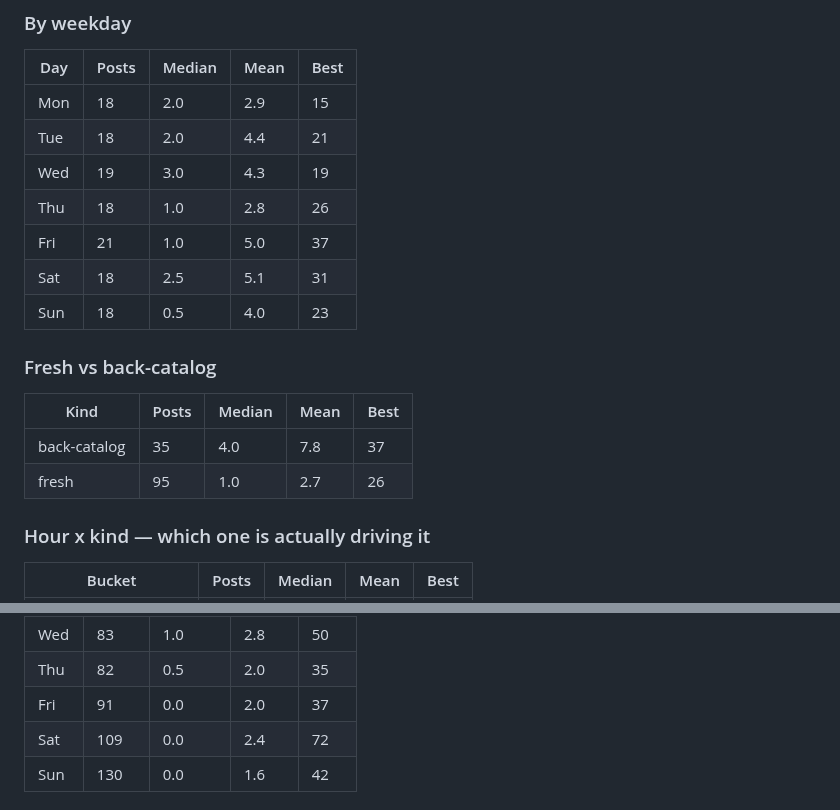
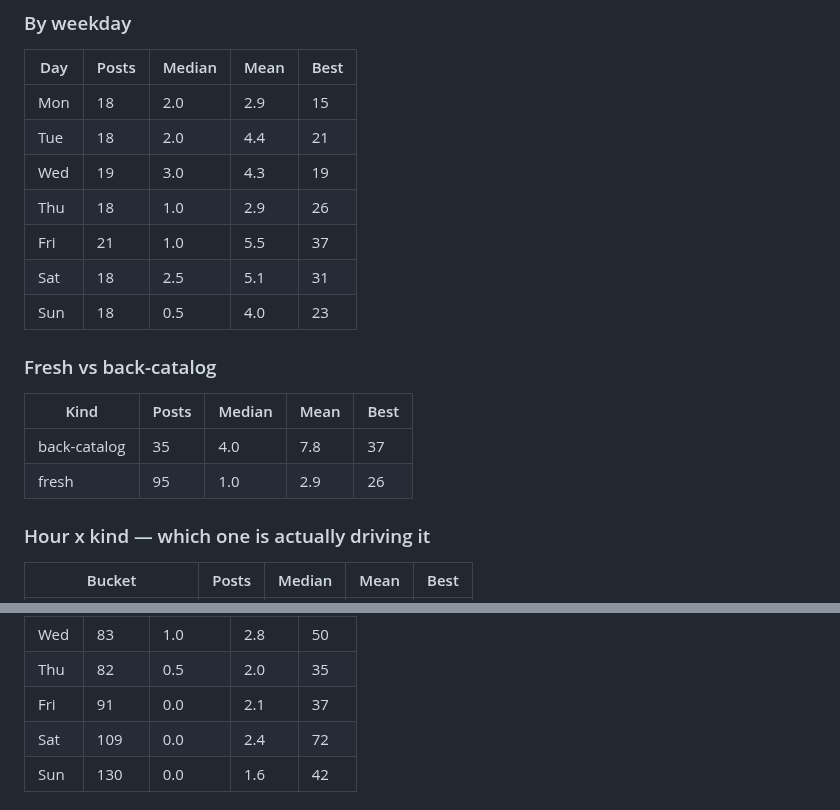
Before and after one commit to step427/dadhax-reels, a Markdown page: stats/README.md, 2 parts joined by grey strips. Rendered like a GitHub page.

Commit message:
Stats snapshot

```diff
--- a/stats/README.md
+++ b/stats/README.md
@@ -39,8 +39,8 @@ The only posts whose hour the publisher actually chose — so the only ones that
 | Mon | 18 | 2.0 | 2.9 | 15 |
 | Tue | 18 | 2.0 | 4.4 | 21 |
 | Wed | 19 | 3.0 | 4.3 | 19 |
-| Thu | 18 | 1.0 | 2.8 | 26 |
-| Fri | 21 | 1.0 | 5.0 | 37 |
+| Thu | 18 | 1.0 | 2.9 | 26 |
+| Fri | 21 | 1.0 | 5.5 | 37 |
 | Sat | 18 | 2.5 | 5.1 | 31 |
 | Sun | 18 | 0.5 | 4.0 | 23 |
 
@@ -49,7 +49,7 @@ The only posts whose hour the publisher actually chose — so the only ones that
 | Kind | Posts | Median | Mean | Best |
 |---|---|---|---|---|
 | back-catalog | 35 | 4.0 | 7.8 | 37 |
-| fresh | 95 | 1.0 | 2.7 | 26 |
+| fresh | 95 | 1.0 | 2.9 | 26 |
 
 ### Hour x kind — which one is actually driving it
 
@@ -120,7 +120,7 @@ Mostly Nick posting by hand at whatever hour he was free, going back to 2024. Us
 | Tue | 67 | 0.0 | 2.0 | 21 |
 | Wed | 83 | 1.0 | 2.8 | 50 |
 | Thu | 82 | 0.5 | 2.0 | 35 |
-| Fri | 91 | 0.0 | 2.0 | 37 |
+| Fri | 91 | 0.0 | 2.1 | 37 |
 | Sat | 109 | 0.0 | 2.4 | 72 |
 | Sun | 130 | 0.0 | 1.6 | 42 |
 
```
Also changed, not shown: other parts of stats/README.md (+5 -5 lines), stats/CRAFT.md (+20 -20 lines).
